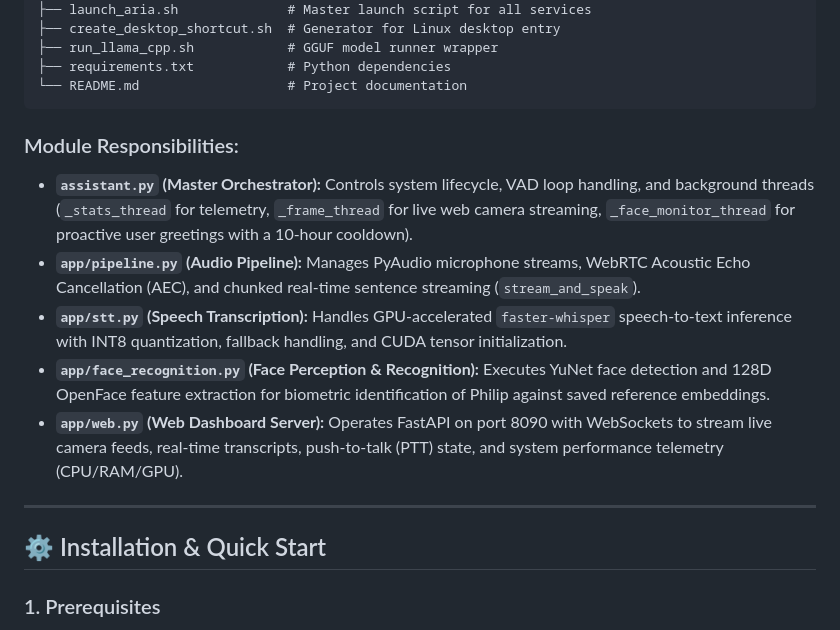
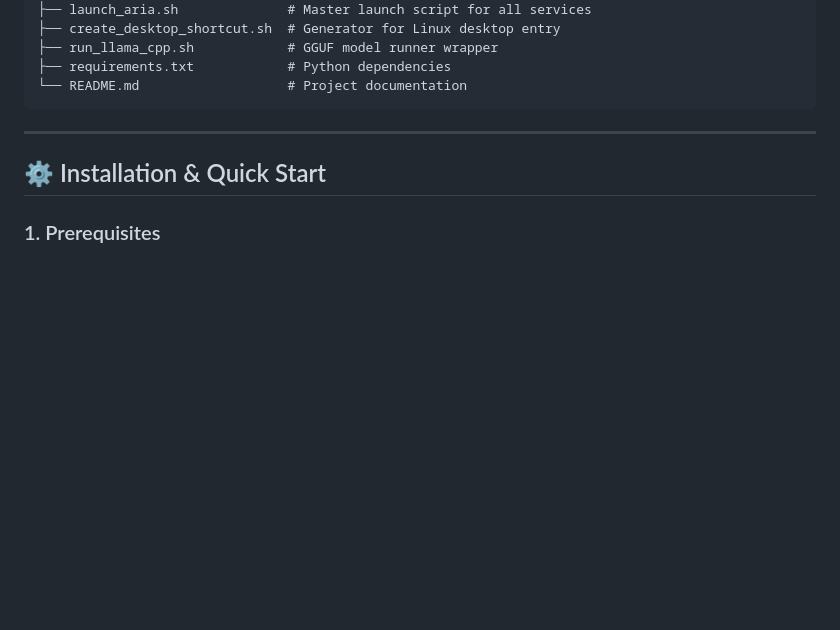
Before and after one commit to FilippeZ/aria-ai-assistant, a Markdown page: README.md, the part around the change. Drawn GitHub-style; blank space fills up the shorter version.

Commit message:
docs: remove Module Responsibilities section from README

````diff
--- a/README.md
+++ b/README.md
@@ -288,12 +288,7 @@ aria-ai-assistant/
 └── README.md                   # Project documentation
 ```
 
-### Module Responsibilities:
-* **`assistant.py` (Master Orchestrator):** Controls system lifecycle, VAD loop handling, and background threads (`_stats_thread` for telemetry, `_frame_thread` for live web camera streaming, `_face_monitor_thread` for proactive user greetings with a 10-hour cooldown).
-* **`app/pipeline.py` (Audio Pipeline):** Manages PyAudio microphone streams, WebRTC Acoustic Echo Cancellation (AEC), and chunked real-time sentence streaming (`stream_and_speak`).
-* **`app/stt.py` (Speech Transcription):** Handles GPU-accelerated `faster-whisper` speech-to-text inference with INT8 quantization, fallback handling, and CUDA tensor initialization.
-* **`app/face_recognition.py` (Face Perception & Recognition):** Executes YuNet face detection and 128D OpenFace feature extraction for biometric identification of Philip against saved reference embeddings.
-* **`app/web.py` (Web Dashboard Server):** Operates FastAPI on port 8090 with WebSockets to stream live camera feeds, real-time transcripts, push-to-talk (PTT) state, and system performance telemetry (CPU/RAM/GPU).
+
 
 ---
 
````
